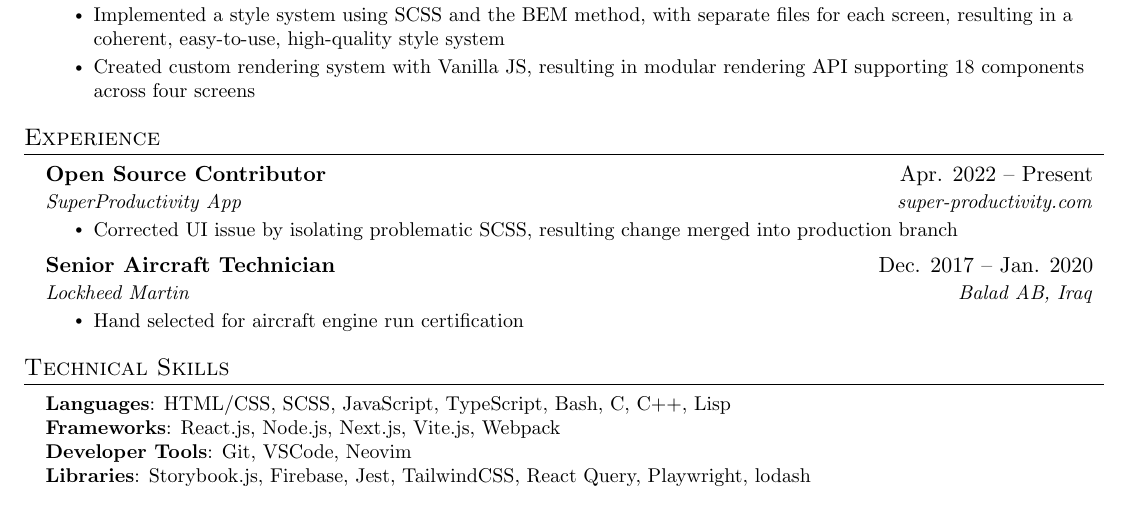
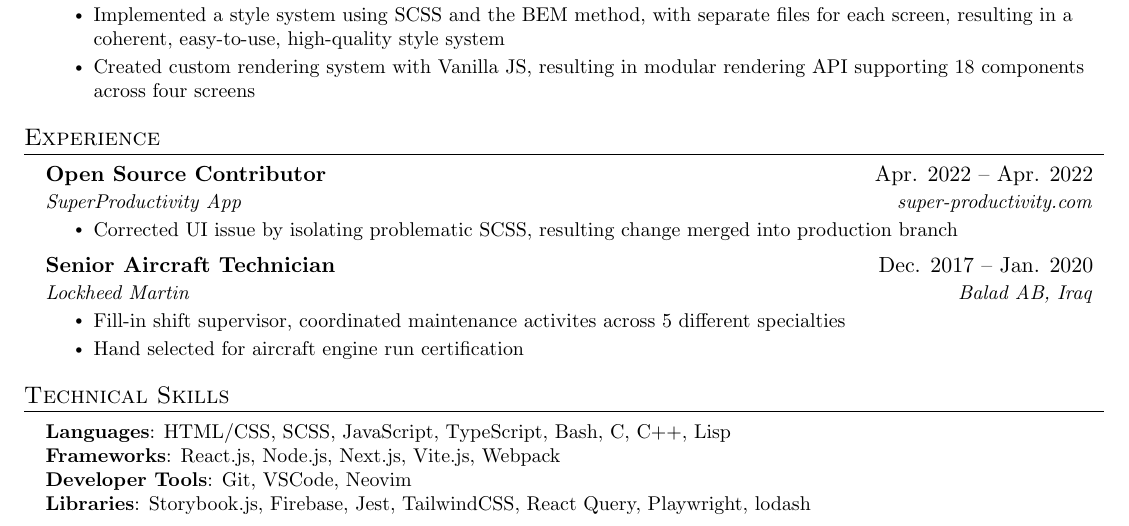
Before and after one commit to palmerusaf/resume, a LaTeX CV (resume.tex): part of the page, cut so that both start at the same text. Compiled offline with pdfLaTeX.

Commit message:
update LM bullets

```diff
--- a/resume.tex
+++ b/resume.tex
@@ -174,7 +174,7 @@
 \resumeSubHeadingListStart
 
 \resumeSubheading
-{Open Source Contributor}{Apr. 2022 -- Present}
+{Open Source Contributor}{Apr. 2022 -- Apr. 2022}
 {SuperProductivity App}{super-productivity.com}
 \resumeItemListStart
 \resumeItem{Corrected UI issue by isolating problematic SCSS, resulting change merged into production
@@ -185,6 +185,7 @@
 {Senior Aircraft Technician}{Dec. 2017 -- Jan. 2020}
 {Lockheed Martin}{Balad AB, Iraq}
 \resumeItemListStart
+\resumeItem{Fill-in shift supervisor, coordinated maintenance activites across 5 different specialties}
 \resumeItem{Hand selected for aircraft engine run certification}
 \resumeItemListEnd
 
```
Also changed, not shown: resume.pdf.
